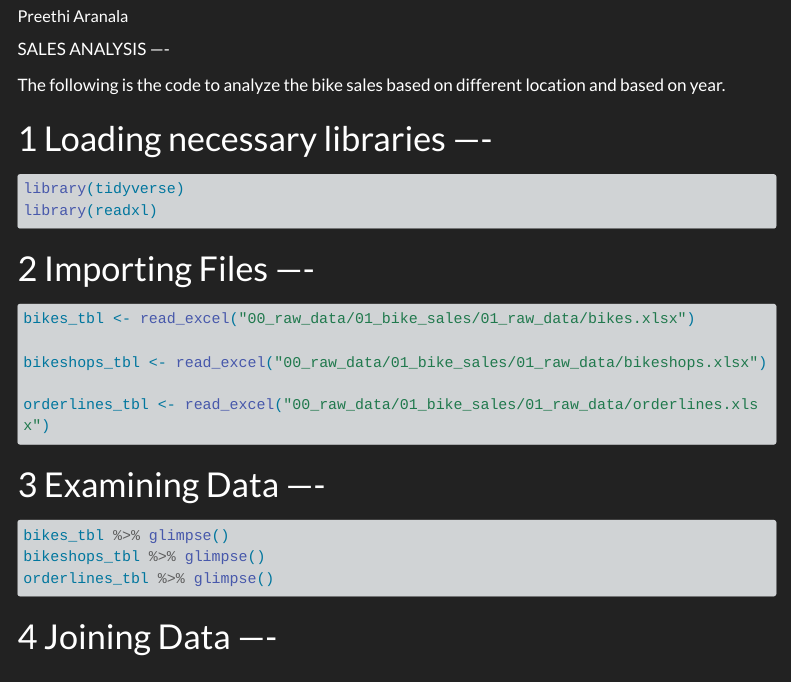
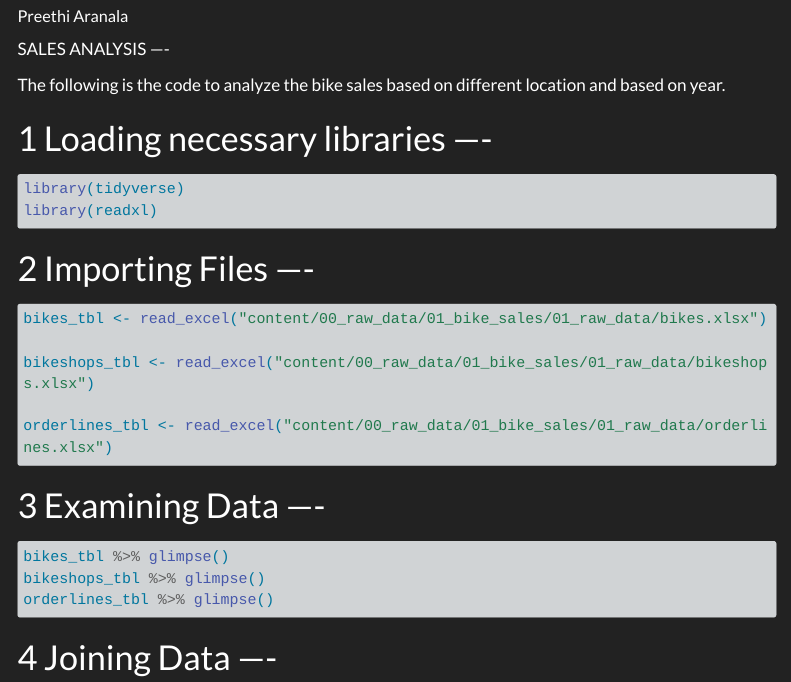
Before and after one commit to TUHHStartupEngineers-Classroom/ss23-bdsb-PreethiAranala, a Quarto document (content/01_journal/01_tidyverse.qmd): the page in a window 1100 px wide, from 70 px down. Rendered offline with R 4.5, knitr and Pandoc in place of Quarto, with nearby package versions; menus at the side of the page are left out; long lines of code are wrapped.

Commit message:
index.qmd

````diff
--- a/content/01_journal/01_tidyverse.qmd
+++ b/content/01_journal/01_tidyverse.qmd
@@ -25,11 +25,11 @@ library(readxl)
 #| eval: false
 #|
 
-bikes_tbl <- read_excel("00_raw_data/01_bike_sales/01_raw_data/bikes.xlsx")
+bikes_tbl <- read_excel("content/00_raw_data/01_bike_sales/01_raw_data/bikes.xlsx")
 
-bikeshops_tbl <- read_excel("00_raw_data/01_bike_sales/01_raw_data/bikeshops.xlsx")
+bikeshops_tbl <- read_excel("content/00_raw_data/01_bike_sales/01_raw_data/bikeshops.xlsx")
 
-orderlines_tbl <- read_excel("00_raw_data/01_bike_sales/01_raw_data/orderlines.xlsx")
+orderlines_tbl <- read_excel("content/00_raw_data/01_bike_sales/01_raw_data/orderlines.xlsx")
 
 ```
 
````
Also changed, not shown: 6 other files.
